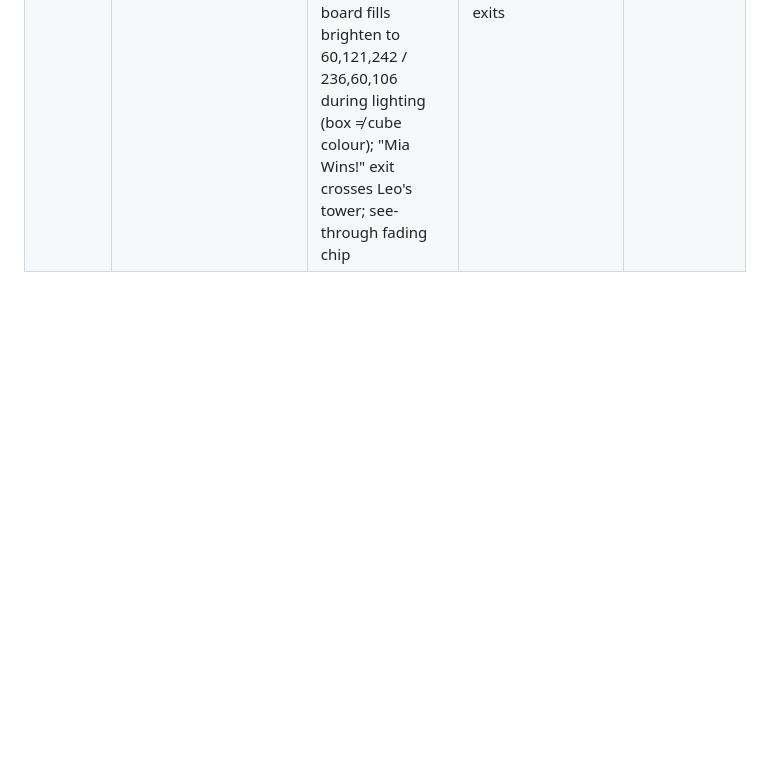
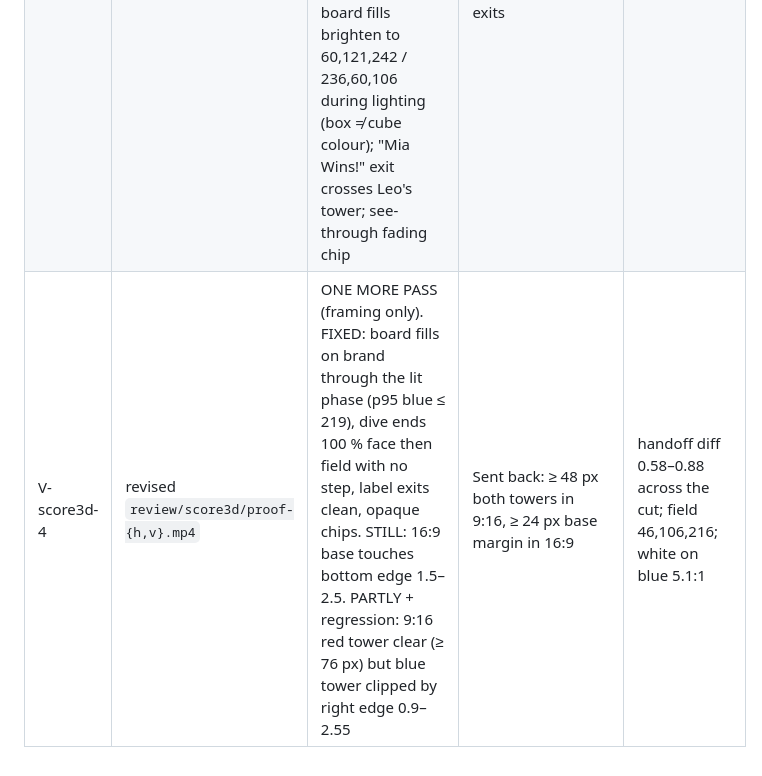
Before and after one commit to oshal7/dots-nd-boxes, a Markdown page: promo/review/LEDGER.md, the part around the change. GitHub-like rendering; blank space fills up the shorter version.

Commit message:
Ledger: score3d verification round 4
Co-Authored-By: Claude Opus 5.5 <noreply@anthropic.com>
Claude-Session: https://claude.ai/code/session_015djpT82mPv6pF3coxQuzAb

```diff
--- a/promo/review/LEDGER.md
+++ b/promo/review/LEDGER.md
@@ -19,3 +19,4 @@ Critics never see the builder's reasoning; each round's critic is a new agent.
 | V-score3d-2 | revised `review/score3d/proof-{h,v}.mp4` + handoff clips | ONE MORE PASS. FIXED: tower stays whole (camera dive), one-key lighting with consistent shadows, no grey dip, clean 2D→3D cut (frame-diff 0.37–0.54 across the cut). PARTLY: dive stops dead; 9:16 framing still ~30 % empty. NEW: one-frame camera jump at lab 3.533 (diff 37.7/50.7); cube colours off-brand (blue 13,85,187; red 192,33,75) | Sent back: continuous dive from previous camera + ease-out through the cut; cubes colour-matched to the board fills (#2f6bd8, #c8385c) with ACES compensation; tighter 9:16 lens | handoff Δ 2.51/2.26 (limit 3); white on blue 5.0:1 |
 | V-board-4 | revised `review/board/proof-{h,v}.mp4` | SHIP. All critic-3 items FIXED: final score held 0.63 s (10 at ~55–60 px cap), Leo's capture in frame and clear of cards, paper masking under captions/COMBO, pill ≥ 60 px from lines, Mia→Leo move visible. Frame 0 finished; last frame plain board 62 % height. Minor: 9:16 cards 2 px apart during hold | Applying card gap ≥ 12 px in 9:16 | quietest 0.5 s window 0.35 (drift, not freeze); fills 5.1:1 |
 | V-score3d-3 | revised `review/score3d/proof-{h,v}.mp4` | ONE MORE PASS. FIXED: camera pop (smooth frame-diff ramp), cube colours on brand (blue 46,105,214; red 200,54,91), ghost blur, handoff cut. PARTLY: dive ends at 93–96 % blue then hard-cuts; 9:16 bottom empty 8–11 % but top 29–39 % empty and red tower now clips left edge. NEW: board fills brighten to 60,121,242 / 236,60,106 during lighting (box ≠ cube colour); "Mia Wins!" exit crosses Leo's tower; see-through fading chip | Sent back: pin board fills to brand, finish dive to 100 % face, reframe 9:16 (≥ 60 px margin, ≥ 72 % height), clean text exits | white on blue 5.1:1; handoff frame-diff 0.36–0.60 |
+| V-score3d-4 | revised `review/score3d/proof-{h,v}.mp4` | ONE MORE PASS (framing only). FIXED: board fills on brand through the lit phase (p95 blue ≤ 219), dive ends 100 % face then field with no step, label exits clean, opaque chips. STILL: 16:9 base touches bottom edge 1.5–2.5. PARTLY + regression: 9:16 red tower clear (≥ 76 px) but blue tower clipped by right edge 0.9–2.55 | Sent back: ≥ 48 px both towers in 9:16, ≥ 24 px base margin in 16:9 | handoff diff 0.58–0.88 across the cut; field 46,106,216; white on blue 5.1:1 |
```
Also changed, not shown: 1 other file.
